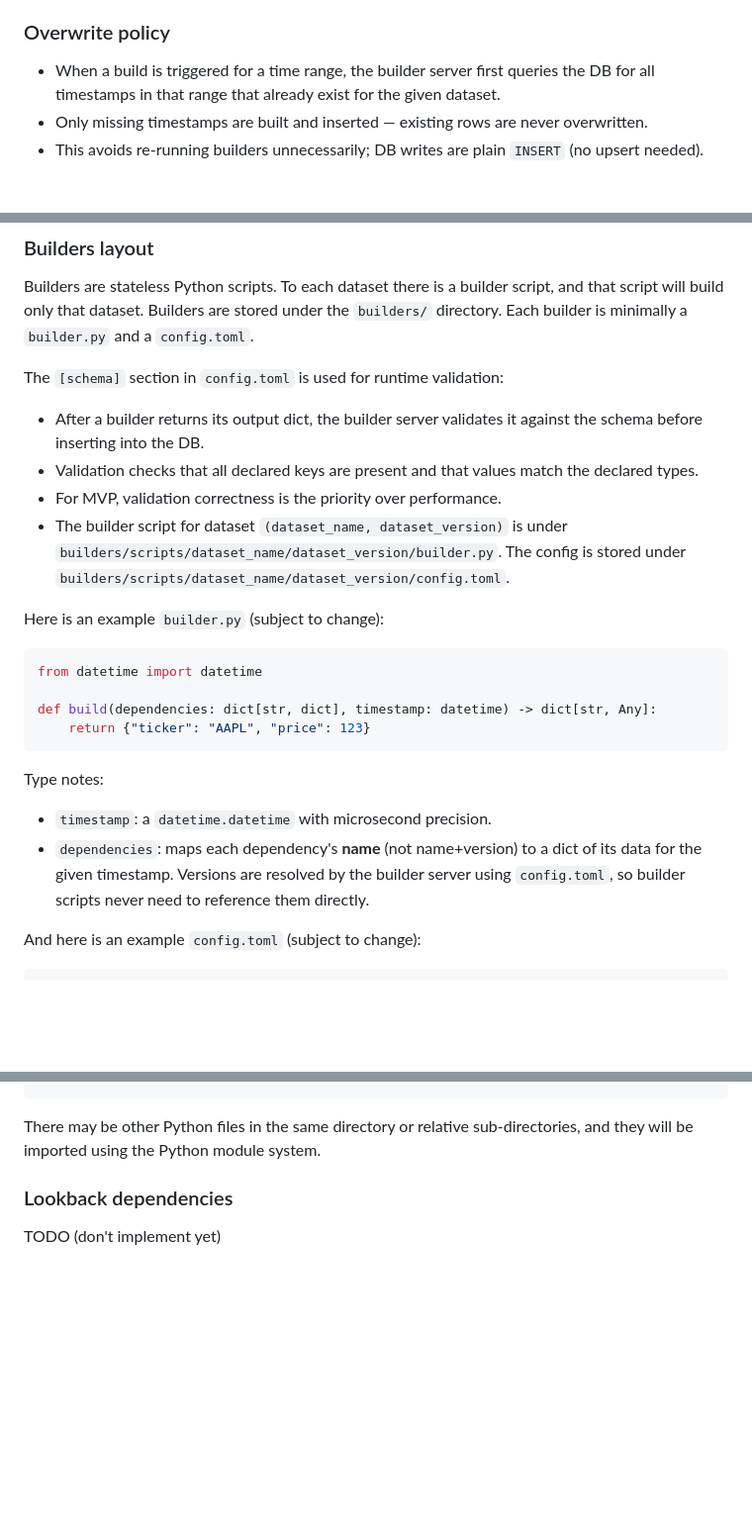
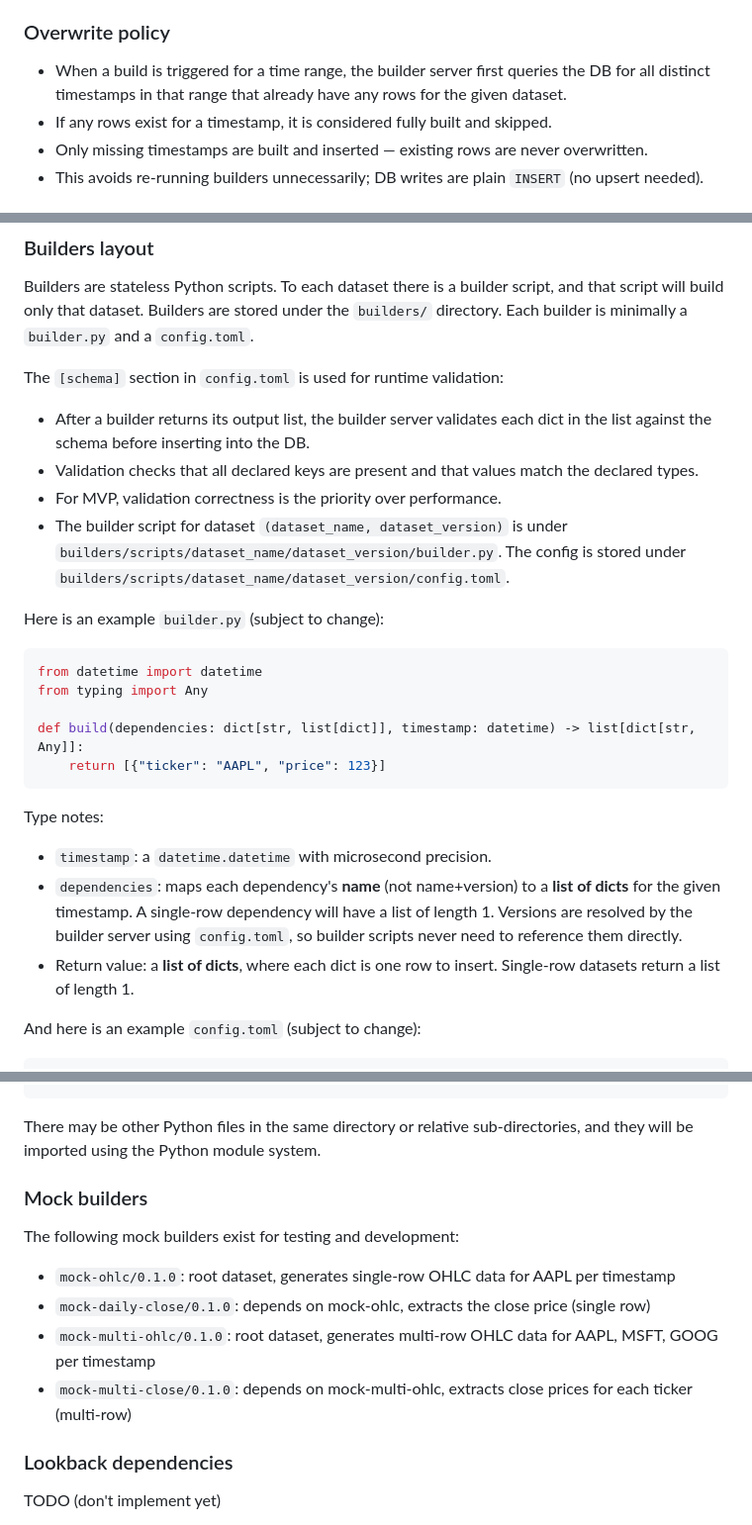
Before and after one commit to Wat-Street/datastream, a Markdown page: dev-docs/SPEC.md, 3 parts joined by grey strips. Shown at 99% size. GitHub-like rendering; blank space fills up the shorter version.

Commit message:
docs: update spec for multi-row per timestamp

````diff
--- a/dev-docs/SPEC.md
+++ b/dev-docs/SPEC.md
@@ -97,7 +97,8 @@ The two main components of the service are datasets and builders.
 
 ### Overwrite policy
 
-- When a build is triggered for a time range, the builder server first queries the DB for all timestamps in that range that already exist for the given dataset.
+- When a build is triggered for a time range, the builder server first queries the DB for all distinct timestamps in that range that already have any rows for the given dataset.
+- If any rows exist for a timestamp, it is considered fully built and skipped.
 - Only missing timestamps are built and inserted — existing rows are never overwritten.
 - This avoids re-running builders unnecessarily; DB writes are plain `INSERT` (no upsert needed).
 
@@ -135,7 +136,7 @@ Here is an example of what the decoded JSON in the `data` column is:
 Builders are stateless Python scripts. To each dataset there is a builder script, and that script will build only that dataset. Builders are stored under the `builders/` directory. Each builder is minimally a `builder.py` and a `config.toml`.
 
 The `[schema]` section in `config.toml` is used for runtime validation:
-- After a builder returns its output dict, the builder server validates it against the schema before inserting into the DB.
+- After a builder returns its output list, the builder server validates each dict in the list against the schema before inserting into the DB.
 - Validation checks that all declared keys are present and that values match the declared types.
 - For MVP, validation correctness is the priority over performance.
 - The builder script for dataset `(dataset_name, dataset_version)` is under `builders/scripts/dataset_name/dataset_version/builder.py`. The config is stored under `builders/scripts/dataset_name/dataset_version/config.toml`.
@@ -144,14 +145,16 @@ Here is an example `builder.py` (subject to change):
 
 ```python
 from datetime import datetime
+from typing import Any
 
-def build(dependencies: dict[str, dict], timestamp: datetime) -> dict[str, Any]:
-    return {"ticker": "AAPL", "price": 123}
+def build(dependencies: dict[str, list[dict]], timestamp: datetime) -> list[dict[str, Any]]:
+    return [{"ticker": "AAPL", "price": 123}]
 ```
 
 Type notes:
 - `timestamp`: a `datetime.datetime` with microsecond precision.
-- `dependencies`: maps each dependency's **name** (not name+version) to a dict of its data for the given timestamp. Versions are resolved by the builder server using `config.toml`, so builder scripts never need to reference them directly.
+- `dependencies`: maps each dependency's **name** (not name+version) to a **list of dicts** for the given timestamp. A single-row dependency will have a list of length 1. Versions are resolved by the builder server using `config.toml`, so builder scripts never need to reference them directly.
+- Return value: a **list of dicts**, where each dict is one row to insert. Single-row datasets return a list of length 1.
 
 And here is an example `config.toml` (subject to change):
 
@@ -170,6 +173,15 @@ dependency-a = "0.0.2"  # map dependencies to their versions
 ```
 
 There may be other Python files in the same directory or relative sub-directories, and they will be imported using the Python module system.
+
+### Mock builders
+
+The following mock builders exist for testing and development:
+
+- `mock-ohlc/0.1.0`: root dataset, generates single-row OHLC data for AAPL per timestamp
+- `mock-daily-close/0.1.0`: depends on mock-ohlc, extracts the close price (single row)
+- `mock-multi-ohlc/0.1.0`: root dataset, generates multi-row OHLC data for AAPL, MSFT, GOOG per timestamp
+- `mock-multi-close/0.1.0`: depends on mock-multi-ohlc, extracts close prices for each ticker (multi-row)
 
 ### Lookback dependencies
 
````
Also changed, not shown: other parts of dev-docs/SPEC.md (+1 -1 lines).
